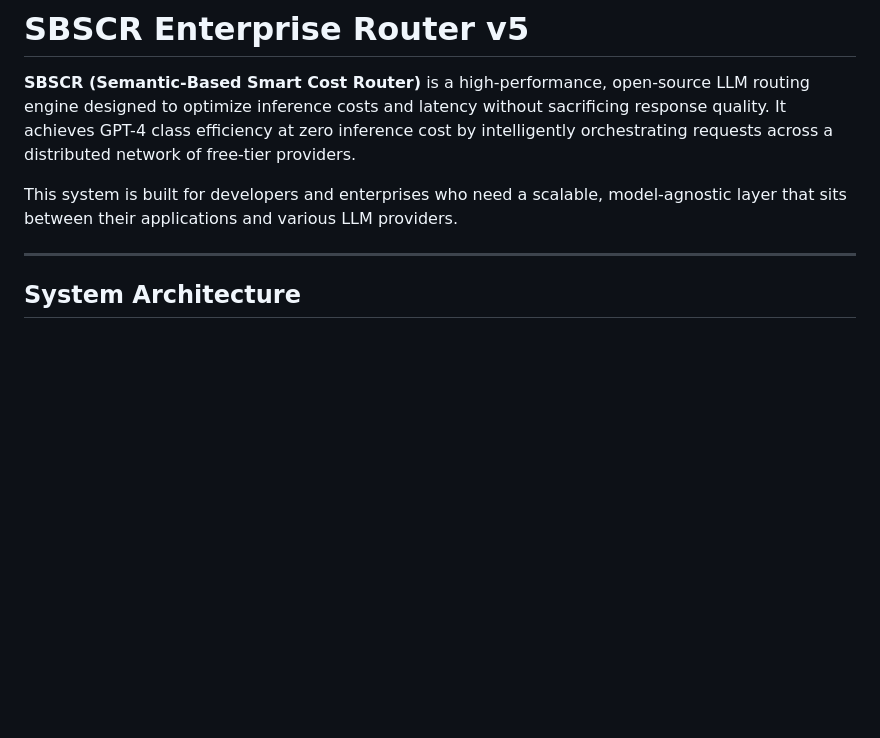
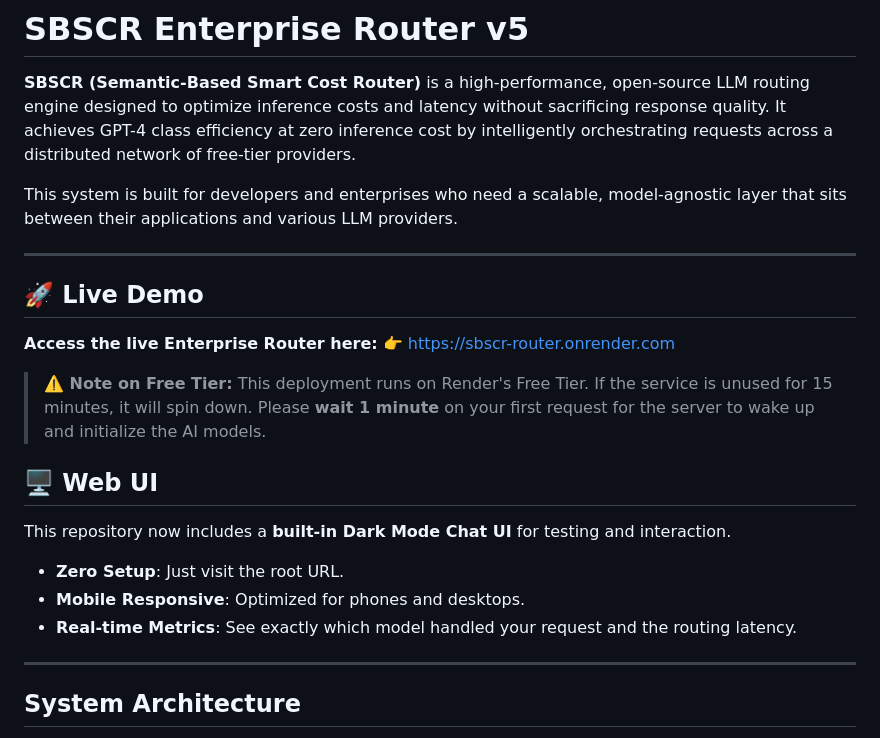
Before and after one commit to sreemukhik/SBSCR-router, a Markdown page: README.md, the part around the change. GitHub-like rendering; blank space fills up the shorter version.

Commit message:
Update README with Live Demo URL and UI details

```diff
--- a/README.md
+++ b/README.md
@@ -3,6 +3,21 @@
 **SBSCR (Semantic-Based Smart Cost Router)** is a high-performance, open-source LLM routing engine designed to optimize inference costs and latency without sacrificing response quality. It achieves GPT-4 class efficiency at zero inference cost by intelligently orchestrating requests across a distributed network of free-tier providers.
 
 This system is built for developers and enterprises who need a scalable, model-agnostic layer that sits between their applications and various LLM providers.
+
+---
+
+## 🚀 Live Demo
+
+**Access the live Enterprise Router here:** 👉 [https://sbscr-router.onrender.com](https://sbscr-router.onrender.com)
+
+> **⚠️ Note on Free Tier:** This deployment runs on Render's Free Tier. If the service is unused for 15 minutes, it will spin down. Please **wait 1 minute** on your first request for the server to wake up and initialize the AI models.
+
+## 🖥️ Web UI
+
+This repository now includes a **built-in Dark Mode Chat UI** for testing and interaction.
+*   **Zero Setup**: Just visit the root URL.
+*   **Mobile Responsive**: Optimized for phones and desktops.
+*   **Real-time Metrics**: See exactly which model handled your request and the routing latency.
 
 ---
 
```
